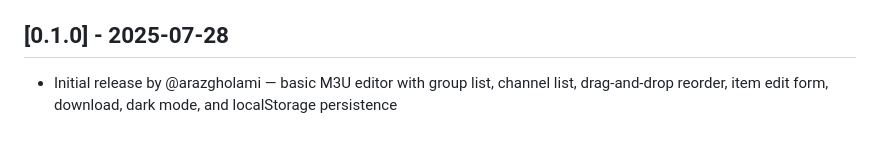
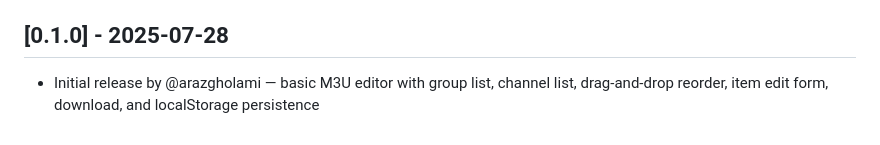
Before and after one commit to ch1llvib3cod3r/m3u-editor-pro, a Markdown page: CHANGELOG.md, the part around the change. Rendered like a GitHub page.

Commit message:
Fix CHANGELOG: remove dark mode from v0.1.0 (added in v0.3.0)

```diff
--- a/CHANGELOG.md
+++ b/CHANGELOG.md
@@ -82,4 +82,4 @@ All notable changes to M3U Editor Pro are documented here.
 - Single-pass index build (`buildAllIndexes`) — constructs `groupTypeCache`, `groupItemsIndex`, and `_groupCountsCache` in one loop instead of multiple O(n) passes
 
 ## [0.1.0] - 2025-07-28
-- Initial release by @arazgholami — basic M3U editor with group list, channel list, drag-and-drop reorder, item edit form, download, dark mode, and localStorage persistence
+- Initial release by @arazgholami — basic M3U editor with group list, channel list, drag-and-drop reorder, item edit form, download, and localStorage persistence
```
